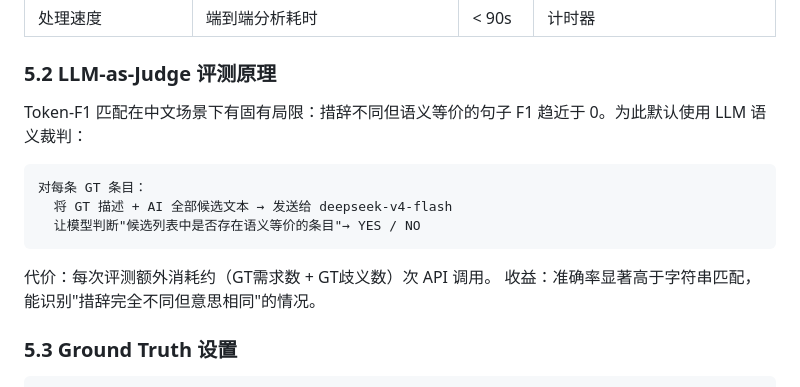
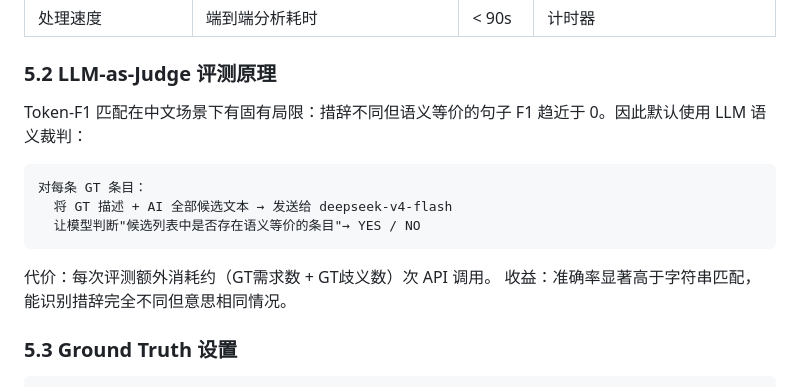
Before and after one commit to meleeeven-blip/prd-analyzer, a Markdown page: docs/solution.md, the part around one of its changes. GitHub-like rendering.

````diff
--- a/docs/solution.md
+++ b/docs/solution.md
@@ -169,7 +153,7 @@ PRDAnalysisResult
 
 ### 5.2 LLM-as-Judge 评测原理
 
-Token-F1 匹配在中文场景下有固有局限：措辞不同但语义等价的句子 F1 趋近于 0。为此默认使用 LLM 语义裁判：
+Token-F1 匹配在中文场景下有固有局限：措辞不同但语义等价的句子 F1 趋近于 0。因此默认使用 LLM 语义裁判：
 
 ```
 对每条 GT 条目：
@@ -178,7 +162,7 @@ Token-F1 匹配在中文场景下有固有局限：措辞不同但语义等价
 ```
 
 代价：每次评测额外消耗约（GT需求数 + GT歧义数）次 API 调用。
-收益：准确率显著高于字符串匹配，能识别"措辞完全不同但意思相同"的情况。
+收益：准确率显著高于字符串匹配，能识别措辞完全不同但意思相同情况。
 
 ### 5.3 Ground Truth 设置
 
````
Also changed, not shown: other parts of docs/solution.md (+26 -42 lines).
